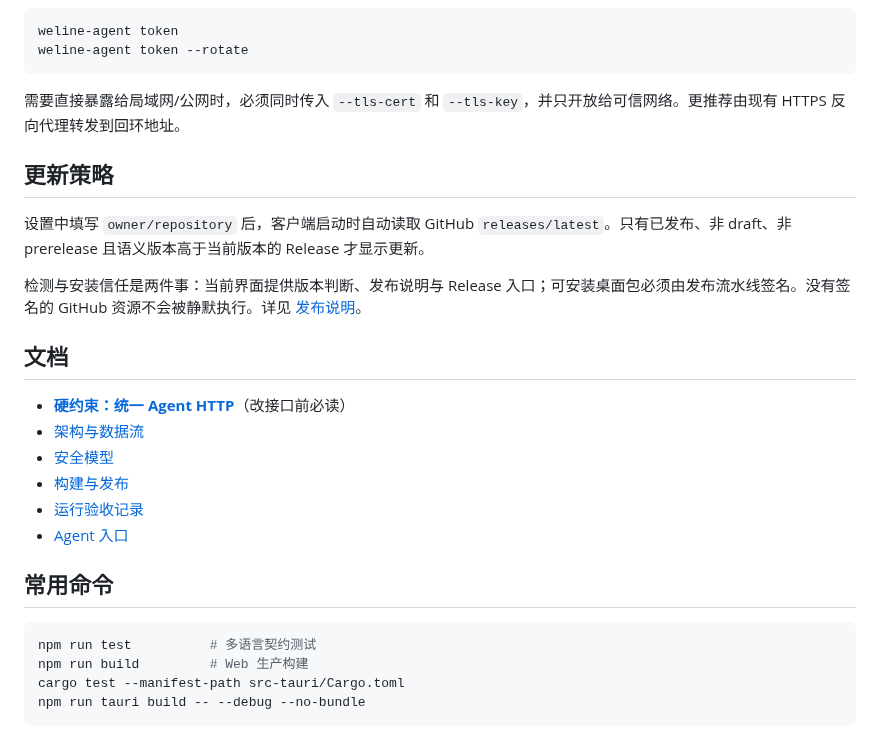
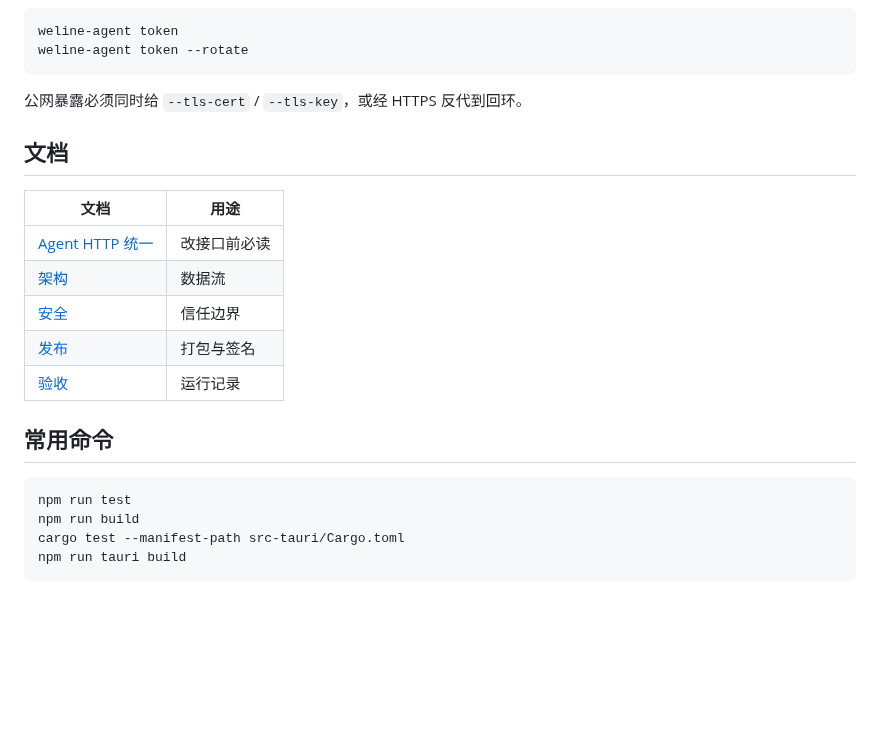
Before and after one commit to Aiweline/weline-gui, a Markdown page: README.md, the part around one of its changes. Rendered like a GitHub page; blank space fills up the shorter version.

````diff
--- a/README.md
+++ b/README.md
@@ -78,28 +147,23 @@ weline-agent token
 weline-agent token --rotate
 ```
 
-需要直接暴露给局域网/公网时，必须同时传入 `--tls-cert` 和 `--tls-key`，并只开放给可信网络。更推荐由现有 HTTPS 反向代理转发到回环地址。
-
-## 更新策略
-
-设置中填写 `owner/repository` 后，客户端启动时自动读取 GitHub `releases/latest`。只有已发布、非 draft、非 prerelease 且语义版本高于当前版本的 Release 才显示更新。
-
-检测与安装信任是两件事：当前界面提供版本判断、发布说明与 Release 入口；可安装桌面包必须由发布流水线签名。没有签名的 GitHub 资源不会被静默执行。详见 [发布说明](docs/RELEASE.md)。
+公网暴露必须同时给 `--tls-cert` / `--tls-key`，或经 HTTPS 反代到回环。
 
 ## 文档
 
-- **[硬约束：统一 Agent HTTP](docs/AGENT_HTTP_UNIFIED.md)**（改接口前必读）
-- [架构与数据流](docs/ARCHITECTURE.md)
-- [安全模型](docs/SECURITY.md)
-- [构建与发布](docs/RELEASE.md)
-- [运行验收记录](docs/ACCEPTANCE.md)
-- [Agent 入口](AGENTS.md)
+| 文档 | 用途 |
+| --- | --- |
+| [Agent HTTP 统一](docs/AGENT_HTTP_UNIFIED.md) | 改接口前必读 |
+| [架构](docs/ARCHITECTURE.md) | 数据流 |
+| [安全](docs/SECURITY.md) | 信任边界 |
+| [发布](docs/RELEASE.md) | 打包与签名 |
+| [验收](docs/ACCEPTANCE.md) | 运行记录 |
 
 ## 常用命令
 
 ```bash
-npm run test          # 多语言契约测试
-npm run build         # Web 生产构建
+npm run test
+npm run build
 cargo test --manifest-path src-tauri/Cargo.toml
-npm run tauri build -- --debug --no-bundle
+npm run tauri build
 ```
````
Also changed, not shown: other parts of README.md (+109 -40 lines), docs/RELEASE.md (+94 -34 lines), docs/readme/app-icon-128.png (added), docs/readme/feature-certificates.png (added), docs/readme/hero-dashboard.png (added), docs/readme/responsive-phone.png (added), docs/readme/responsive-tablet.png (added), 3 other files.
